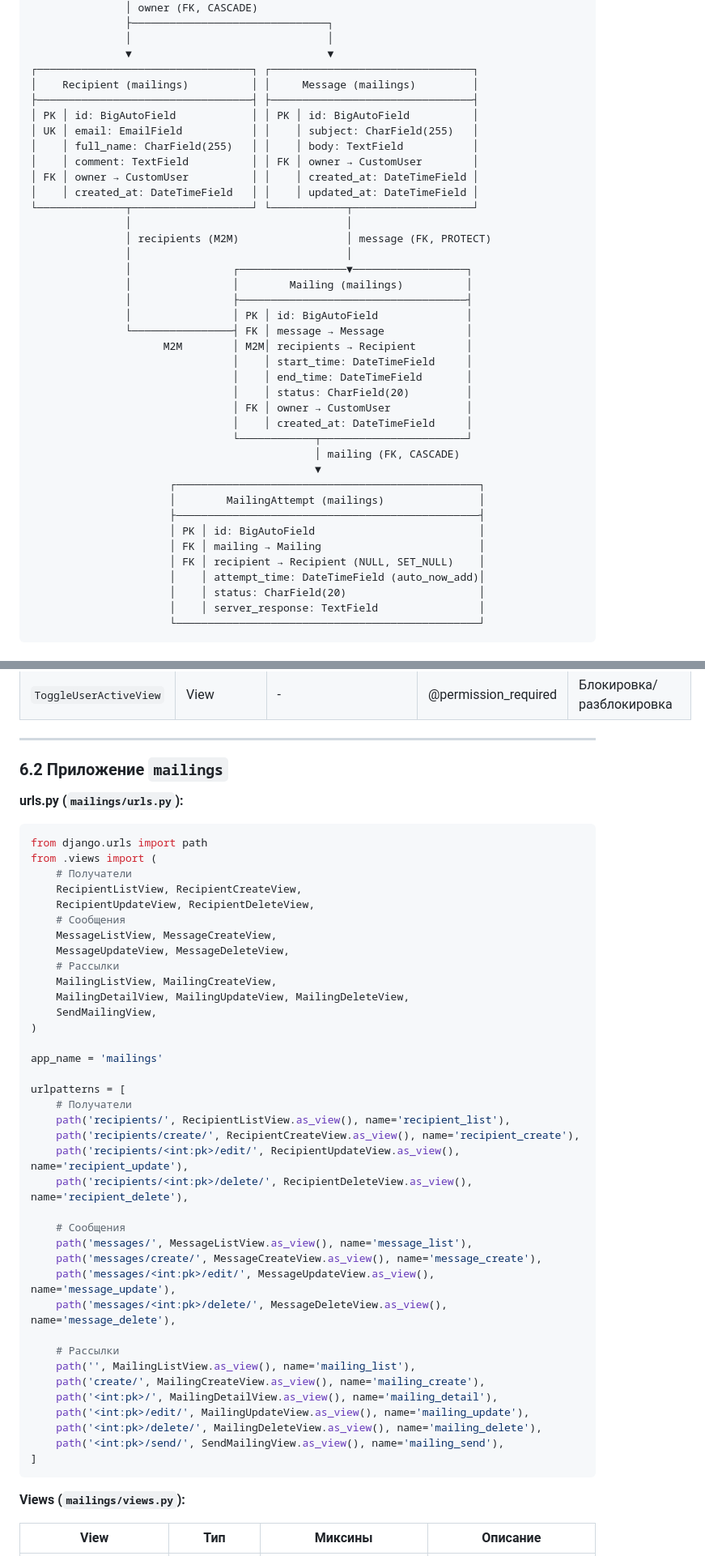
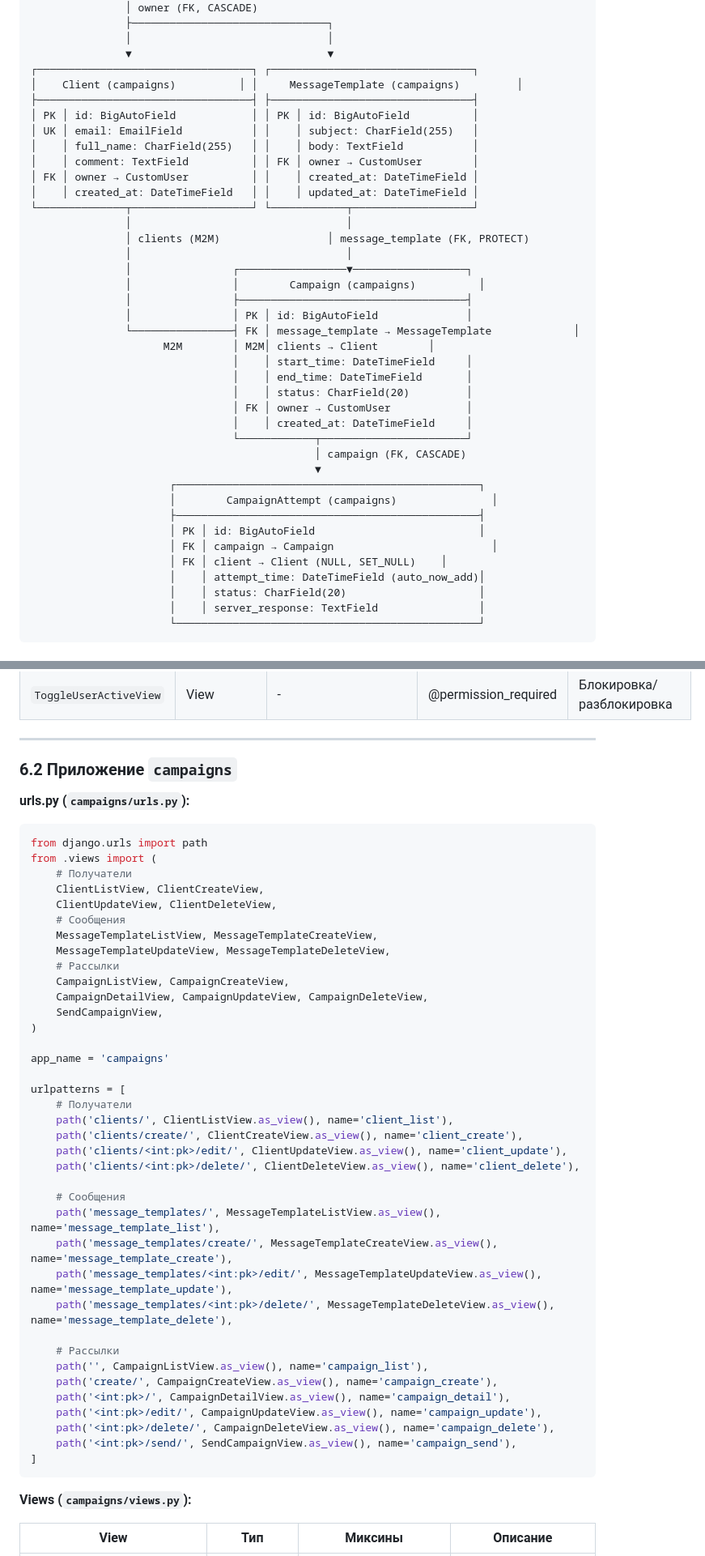
Before and after one commit to dagniden/mail-pilot, a Markdown page: README.md, 2 parts joined by grey strips. Shown: that part at 81% size. GitHub-like rendering.

````diff
--- a/README.md
+++ b/README.md
@@ -722,7 +722,7 @@ class Meta:
                │                               │
                ▼                               ▼
 ┌──────────────────────────────────┐ ┌────────────────────────────────┐
-│    Recipient (mailings)          │ │     Message (mailings)         │
+│    Client (campaigns)          │ │     MessageTemplate (campaigns)         │
 ├──────────────────────────────────┤ ├────────────────────────────────┤
 │ PK │ id: BigAutoField            │ │ PK │ id: BigAutoField          │
 │ UK │ email: EmailField           │ │    │ subject: CharField(255)   │
@@ -732,28 +732,28 @@ class Meta:
 │    │ created_at: DateTimeField   │ │    │ updated_at: DateTimeField │
 └──────────────┬───────────────────┘ └────────────┬───────────────────┘
                │                                  │
-               │ recipients (M2M)                 │ message (FK, PROTECT)
+               │ clients (M2M)                 │ message_template (FK, PROTECT)
                │                                  │
                │                ┌─────────────────▼──────────────────┐
-               │                │        Mailing (mailings)          │
+               │                │        Campaign (campaigns)          │
                │                ├────────────────────────────────────┤
                │                │ PK │ id: BigAutoField              │
-               └────────────────┤ FK │ message → Message             │
-                     M2M        │ M2M│ recipients → Recipient        │
+               └────────────────┤ FK │ message_template → MessageTemplate             │
+                     M2M        │ M2M│ clients → Client        │
                                 │    │ start_time: DateTimeField     │
                                 │    │ end_time: DateTimeField       │
                                 │    │ status: CharField(20)         │
                                 │ FK │ owner → CustomUser            │
                                 │    │ created_at: DateTimeField     │
                                 └────────────┬───────────────────────┘
-                                             │ mailing (FK, CASCADE)
+                                             │ campaign (FK, CASCADE)
                                              ▼
                       ┌────────────────────────────────────────────────┐
-                      │        MailingAttempt (mailings)               │
+                      │        CampaignAttempt (campaigns)               │
                       ├────────────────────────────────────────────────┤
                       │ PK │ id: BigAutoField                          │
-                      │ FK │ mailing → Mailing                         │
-                      │ FK │ recipient → Recipient (NULL, SET_NULL)    │
+                      │ FK │ campaign → Campaign                         │
+                      │ FK │ client → Client (NULL, SET_NULL)    │
                       │    │ attempt_time: DateTimeField (auto_now_add)│
                       │    │ status: CharField(20)                     │
                       │    │ server_response: TextField                │
@@ -1196,51 +1196,51 @@ urlpatterns = [
 
 ---
 
-### 6.2 Приложение `mailings`
-
-**urls.py (`mailings/urls.py`):**
+### 6.2 Приложение `campaigns`
+
+**urls.py (`campaigns/urls.py`):**
 
 ```python
 from django.urls import path
 from .views import (
     # Получатели
-    RecipientListView, RecipientCreateView,
-    RecipientUpdateView, RecipientDeleteView,
+    ClientListView, ClientCreateView,
+    ClientUpdateView, ClientDeleteView,
     # Сообщения
-    MessageListView, MessageCreateView,
-    MessageUpdateView, MessageDeleteView,
+    MessageTemplateListView, MessageTemplateCreateView,
+    MessageTemplateUpdateView, MessageTemplateDeleteView,
     # Рассылки
-    MailingListView, MailingCreateView,
-    MailingDetailView, MailingUpdateView, MailingDeleteView,
-    SendMailingView,
+    CampaignListView, CampaignCreateView,
+    CampaignDetailView, CampaignUpdateView, CampaignDeleteView,
+    SendCampaignView,
 )
 
-app_name = 'mailings'
+app_name = 'campaigns'
 
 urlpatterns = [
     # Получатели
-    path('recipients/', RecipientListView.as_view(), name='recipient_list'),
-    path('recipients/create/', RecipientCreateView.as_view(), name='recipient_create'),
-    path('recipients/<int:pk>/edit/', RecipientUpdateView.as_view(), name='recipient_update'),
-    path('recipients/<int:pk>/delete/', RecipientDeleteView.as_view(), name='recipient_delete'),
+    path('clients/', ClientListView.as_view(), name='client_list'),
+    path('clients/create/', ClientCreateView.as_view(), name='client_create'),
+    path('clients/<int:pk>/edit/', ClientUpdateView.as_view(), name='client_update'),
+    path('clients/<int:pk>/delete/', ClientDeleteView.as_view(), name='client_delete'),
 
     # Сообщения
-    path('messages/', MessageListView.as_view(), name='message_list'),
-    path('messages/create/', MessageCreateView.as_view(), name='message_create'),
-    path('messages/<int:pk>/edit/', MessageUpdateView.as_view(), name='message_update'),
-    path('messages/<int:pk>/delete/', MessageDeleteView.as_view(), name='message_delete'),
+    path('message_templates/', MessageTemplateListView.as_view(), name='message_template_list'),
+    path('message_templates/create/', MessageTemplateCreateView.as_view(), name='message_template_create'),
+    path('message_templates/<int:pk>/edit/', MessageTemplateUpdateView.as_view(), name='message_template_update'),
+    path('message_templates/<int:pk>/delete/', MessageTemplateDeleteView.as_view(), name='message_template_delete'),
 
     # Рассылки
-    path('', MailingListView.as_view(), name='mailing_list'),
-    path('create/', MailingCreateView.as_view(), name='mailing_create'),
-    path('<int:pk>/', MailingDetailView.as_view(), name='mailing_detail'),
-    path('<int:pk>/edit/', MailingUpdateView.as_view(), name='mailing_update'),
-    path('<int:pk>/delete/', MailingDeleteView.as_view(), name='mailing_delete'),
-    path('<int:pk>/send/', SendMailingView.as_view(), name='mailing_send'),
+    path('', CampaignListView.as_view(), name='campaign_list'),
+    path('create/', CampaignCreateView.as_view(), name='campaign_create'),
+    path('<int:pk>/', CampaignDetailView.as_view(), name='campaign_detail'),
+    path('<int:pk>/edit/', CampaignUpdateView.as_view(), name='campaign_update'),
+    path('<int:pk>/delete/', CampaignDeleteView.as_view(), name='campaign_delete'),
+    path('<int:pk>/send/', SendCampaignView.as_view(), name='campaign_send'),
 ]
 ```
 
-**Views (`mailings/views.py`):**
+**Views (`campaigns/views.py`):**
 
 | View | Тип | Миксины | Описание |
 |------|-----|---------|----------|
````
Also changed, not shown: other parts of README.md (+176 -176 lines), docs/mail-pilot-db.png, 1 other file.
